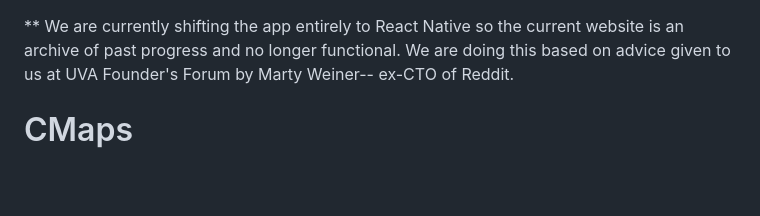
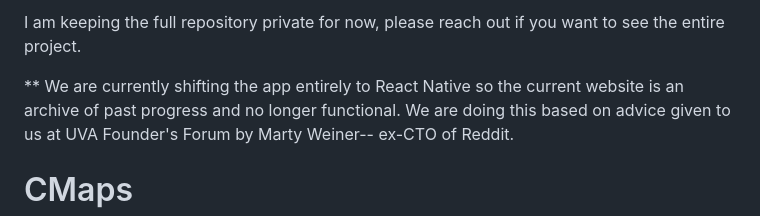
Before and after one commit to pranavrcn/CMaps-Event-Management, a Markdown page: README.md, the part around the change. Drawn GitHub-style; blank space fills up the shorter version.

```diff
--- a/README.md
+++ b/README.md
@@ -1,3 +1,5 @@
+I am keeping the full repository private for now, please reach out if you want to see the entire project.
+
 ** We are currently shifting the app entirely to React Native so the current website is an archive of past progress and no longer functional. We are doing this based on advice given to us at UVA Founder's Forum by Marty Weiner-- ex-CTO of Reddit.
 
 
```
